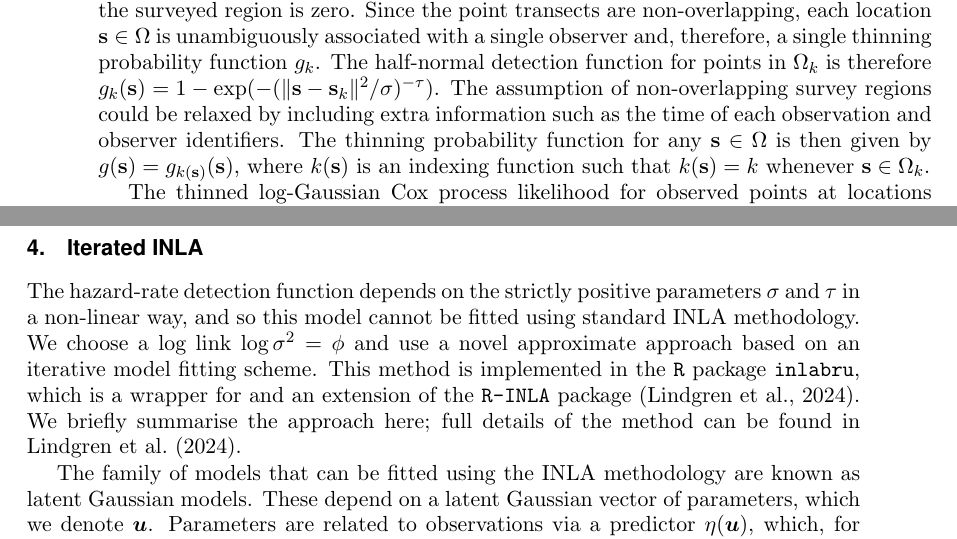
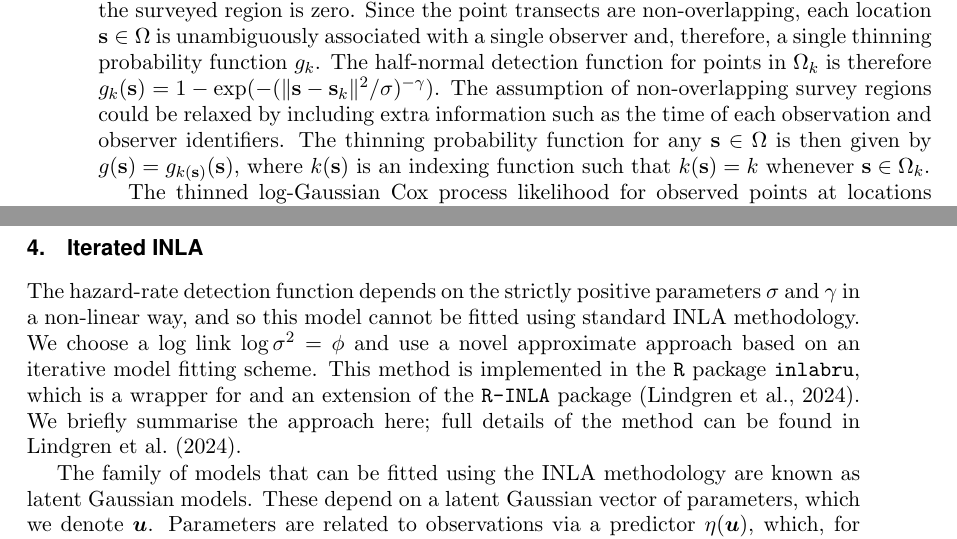
Before and after one commit to ASeatonSpatial/point-transects-paper, a LaTeX document (paper.tex): two parts of pages 8 and 11 of 28, joined at a grey line, cut so that both start at the same text. Compiled offline with pdfLaTeX; a missing font is replaced by an installed copy or a similar font.

Commit message:
typo removed

```diff
--- a/paper.tex
+++ b/paper.tex
@@ -172,7 +172,7 @@ process perspective we are able to relax this assumption slightly to allow
 $\lambda(\bs)$ to be a linear function within each transect.
 
 To describe the model in general, we assume a point transect distance sampling survey consists of a set of $K$ point transects.   We denote the $k$-th point transect as $\Omega_k \subset \mathbb{R}^2$ and the total surveyed region as $\Omega = \cup_{k=1}^K \Omega_k$.  In the HFBS, the point transects are non-overlapping disks all with equal radius $W$ and centres at locations $\bs_k$ for $k = 1, \ldots, K$.  We denote probability of observing a point at location $\bs \in \Omega_k$, given there is a point at that location, by $g_k(\bs)$.  The probability of observing a point outside the surveyed region is zero.
-Since the point transects are non-overlapping, each location $\bs \in \Omega$ is unambiguously associated with a single observer and, therefore, a single thinning probability function $g_k$.   The half-normal detection function for points in $\Omega_k$ is therefore $g_k(\bs) = 1- \exp(- (\lVert \bs - \bs_k \rVert^2 / \sigma) ^{-\tau})$.  The assumption of non-overlapping survey regions could be relaxed by including extra information such as the time of each observation and observer identifiers.  The thinning probability function for any $\bs \in \Omega$ is then given by $g(\bs) = g_{k(\bs)}(\bs)$, where $k(\bs)$ is an indexing function such that $k(\bs) = k$ whenever $\bs \in \Omega_k$.
+Since the point transects are non-overlapping, each location $\bs \in \Omega$ is unambiguously associated with a single observer and, therefore, a single thinning probability function $g_k$.   The half-normal detection function for points in $\Omega_k$ is therefore $g_k(\bs) = 1- \exp(- (\lVert \bs - \bs_k \rVert^2 / \sigma) ^{-\gamma})$.  The assumption of non-overlapping survey regions could be relaxed by including extra information such as the time of each observation and observer identifiers.  The thinning probability function for any $\bs \in \Omega$ is then given by $g(\bs) = g_{k(\bs)}(\bs)$, where $k(\bs)$ is an indexing function such that $k(\bs) = k$ whenever $\bs \in \Omega_k$.
 
 The thinned log-Gaussian Cox process likelihood for observed points at locations $\bm{Y} = (s_1, \ldots, s_n)^\intercal$ is
 \begin{equation}
@@ -229,7 +229,7 @@ The log-intensity for detected points is therefore $\log\tl(\bs) = \log 2 \pi r
 \section{Iterated INLA}
 \label{sec-iinla}
 
-The hazard-rate detection function depends on the strictly positive parameters $\sigma$ and $\tau$ in a non-linear way, and so this model cannot be fitted using standard INLA methodology.  We choose a log link $\log\sigma^2 = \phi$ and use a novel approximate approach based on an iterative model fitting scheme. This method is implemented in the \texttt{R} package \texttt{inlabru}, which is a wrapper for and an extension of the \texttt{R-INLA} package \citep{lindgren_inlabru_2024}. We briefly summarise the approach here; full details of the method can be found in \cite{lindgren_inlabru_2024}.
+The hazard-rate detection function depends on the strictly positive parameters $\sigma$ and $\gamma$ in a non-linear way, and so this model cannot be fitted using standard INLA methodology.  We choose a log link $\log\sigma^2 = \phi$ and use a novel approximate approach based on an iterative model fitting scheme. This method is implemented in the \texttt{R} package \texttt{inlabru}, which is a wrapper for and an extension of the \texttt{R-INLA} package \citep{lindgren_inlabru_2024}. We briefly summarise the approach here; full details of the method can be found in \cite{lindgren_inlabru_2024}.
 
 The family of models that can be fitted using the INLA methodology are known as latent Gaussian models.  These depend on a latent Gaussian vector of parameters, which we denote $\bm{u}$. Parameters are related to observations via a predictor $\eta(\bm{u})$, which, for the log-Gaussian Cox process model, is the log-intensity evaluated at the observed point locations and the integration scheme locations as described in Section \ref{sec-lgcp}.  Since $\phi$ is an element of $\bm{u}$, $\eta(\bm{u})$ is a non-linear function with respect to $\bm{u}$.
 
```
